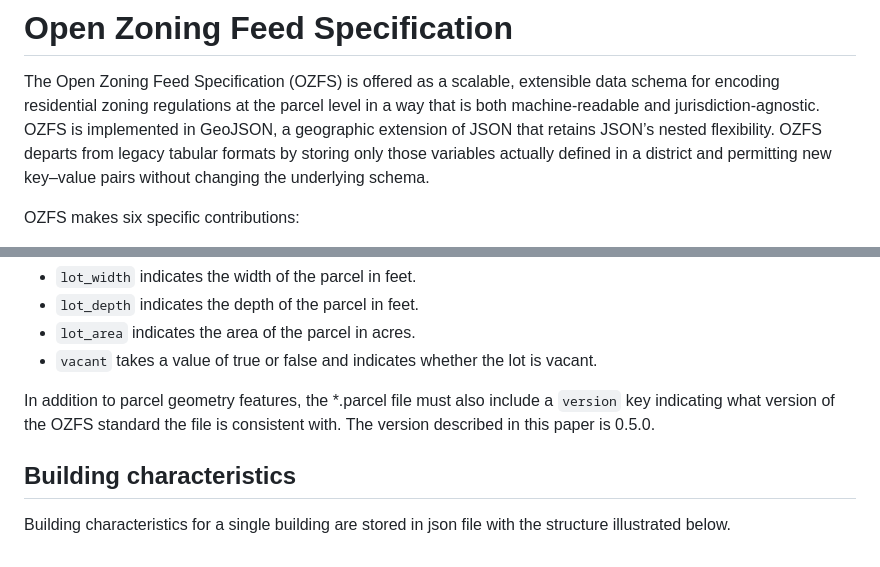
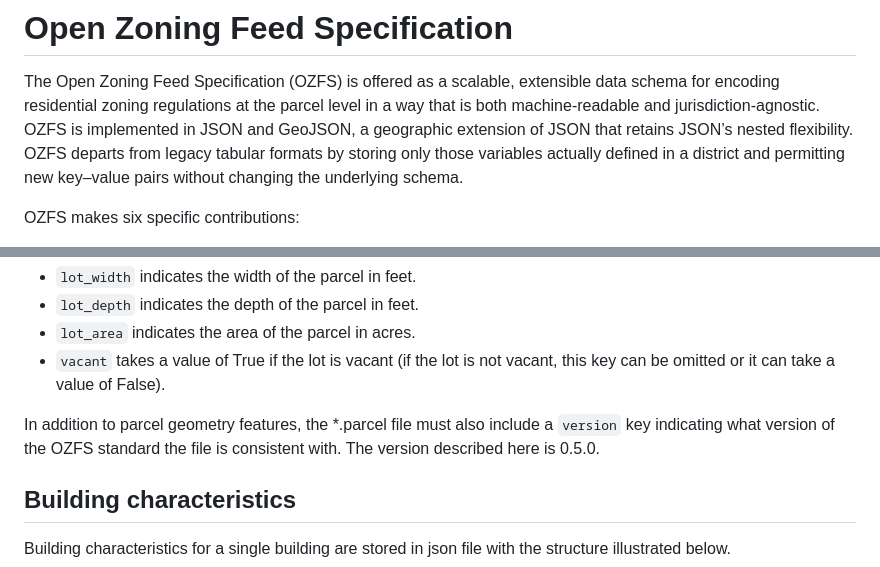
Before and after one commit to vibe-lab-gsd/ozfs-standard, a Markdown page: README.md, 2 parts joined by grey strips. GitHub-like rendering.

```diff
--- a/README.md
+++ b/README.md
@@ -3,7 +3,7 @@
 The Open Zoning Feed Specification (OZFS) is offered as a scalable,
 extensible data schema for encoding residential zoning regulations at
 the parcel level in a way that is both machine-readable and
-jurisdiction-agnostic. OZFS is implemented in GeoJSON, a geographic
+jurisdiction-agnostic. OZFS is implemented in JSON and GeoJSON, a geographic
 extension of JSON that retains JSON’s nested flexibility. OZFS departs
 from legacy tabular formats by storing only those variables actually
 defined in a district and permitting new key–value pairs without
@@ -573,12 +474,12 @@ Parcel centroids have four additional key/value pairs:
 -   `lot_width` indicates the width of the parcel in feet.
 -   `lot_depth` indicates the depth of the parcel in feet.
 -   `lot_area` indicates the area of the parcel in acres.
--   `vacant` takes a value of true or false and indicates whether the
-    lot is vacant.
+-   `vacant` takes a value of True if the lot is vacant (if the lot is not vacant,
+    this key can be omitted or it can take a value of False).
 
 In addition to parcel geometry features, the \*.parcel file must also
 include a `version` key indicating what version of the OZFS standard the
-file is consistent with. The version described in this paper is 0.5.0.
+file is consistent with. The version described here is 0.5.0.
 
 ## Building characteristics
 
```
Also changed, not shown: other parts of README.md (+33 -132 lines).
